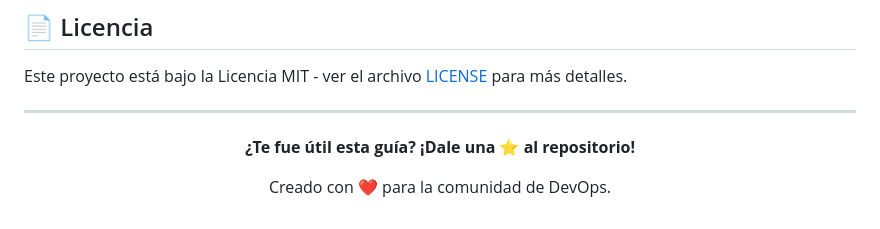
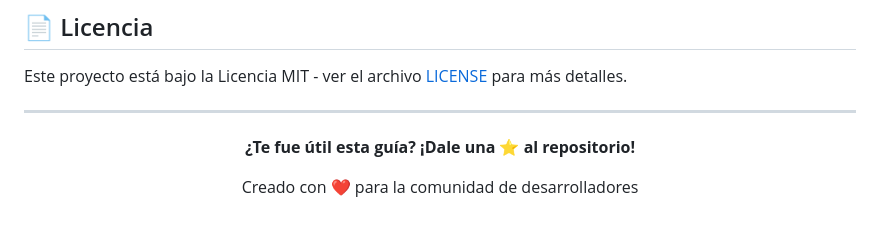
Before and after one commit to pieersx/github-probe, a Markdown page: README.md, the part around the change. Rendered like a GitHub page.

Commit message:
fix: corregir typo en la descripción del proyecto en README.md (#2)

```diff
--- a/README.md
+++ b/README.md
@@ -1257,6 +1257,6 @@ Este proyecto está bajo la Licencia MIT - ver el archivo [LICENSE](LICENSE) par
 
 **¿Te fue útil esta guía? ¡Dale una ⭐ al repositorio!**
 
-Creado con ❤️ para la comunidad de DevOps.
+Creado con ❤️ para la comunidad de desarrolladores
 
 </div>
```
